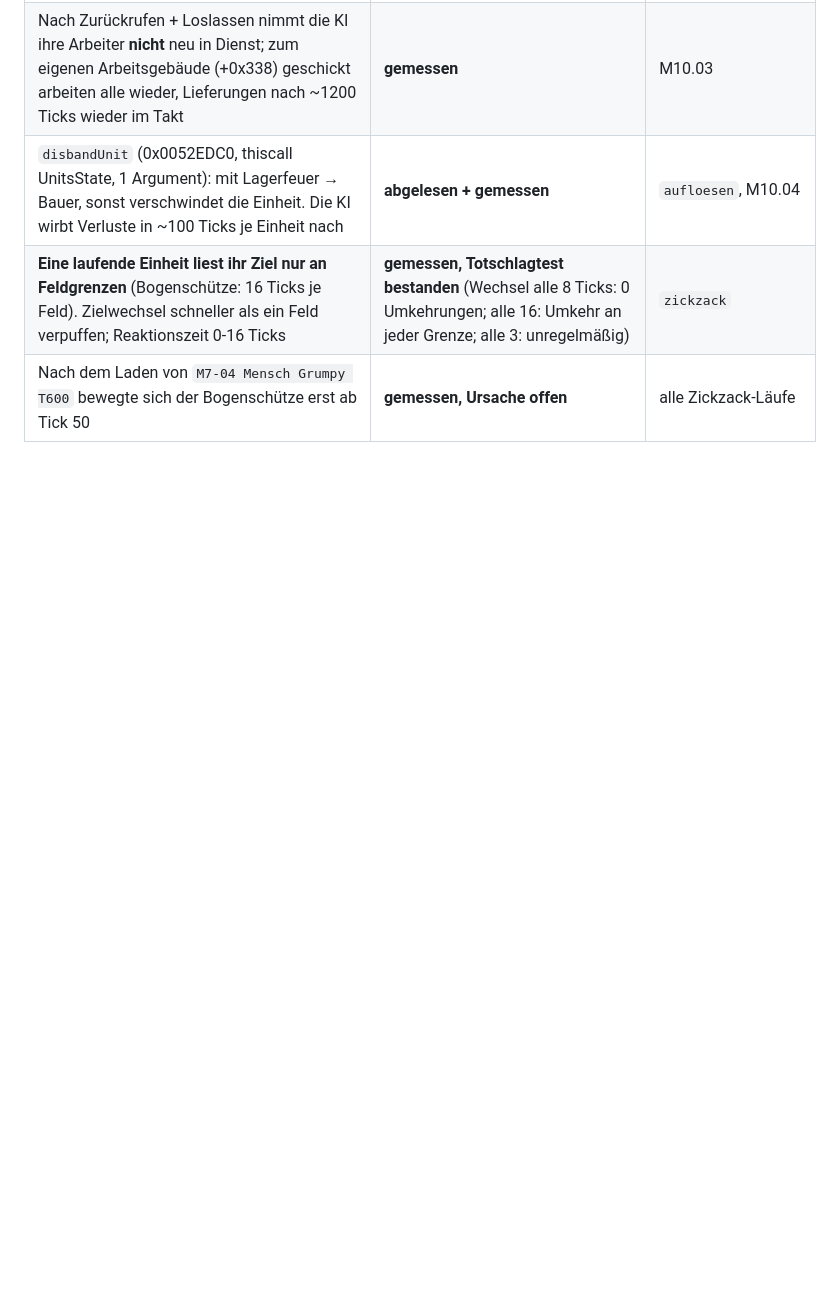
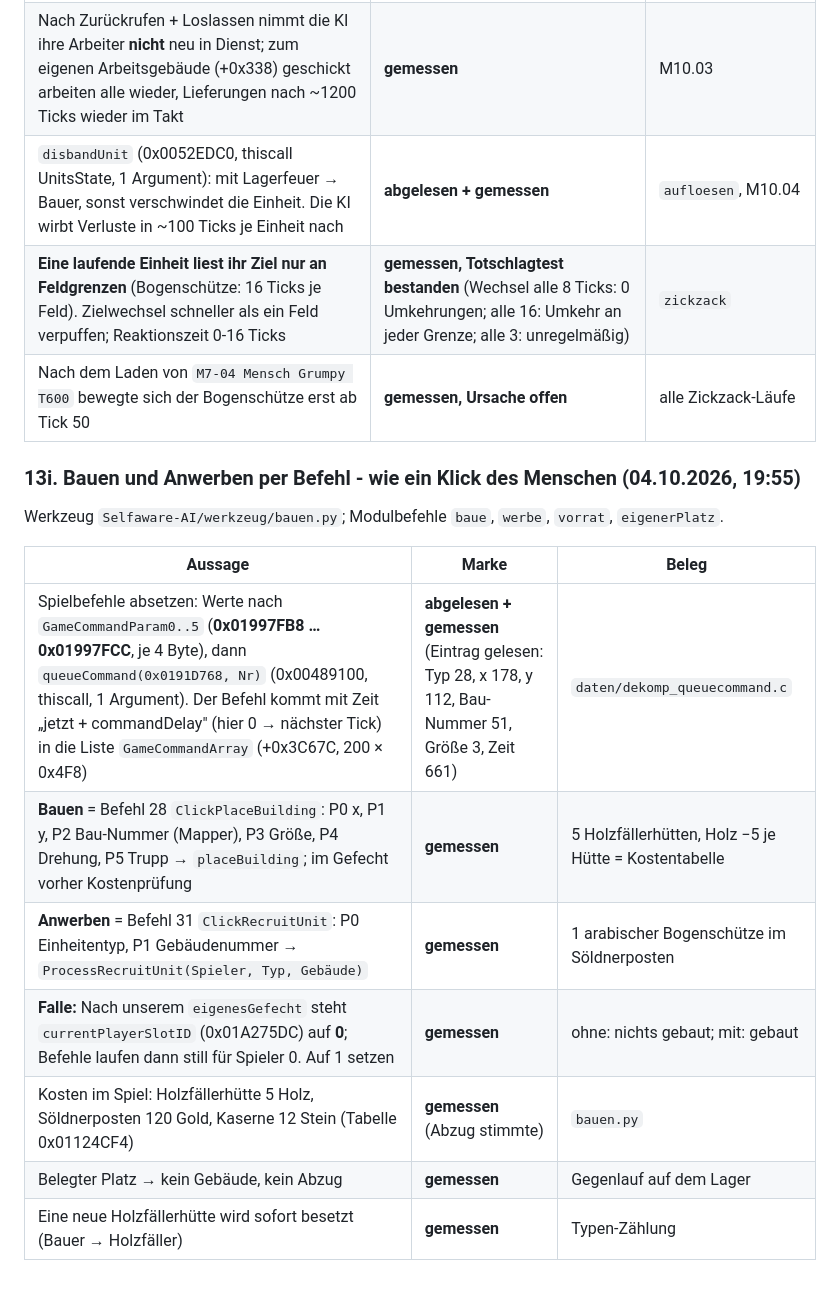
Before and after one commit to DanielFleger/village-studio, a Markdown page: doku/Wissensstand.md, the part around the change. GitHub-like rendering; blank space fills up the shorter version.

Commit message:
Wissensstand 13i: Bauen und Anwerben per Spielbefehl, Falle eigener Spieler = 0
Co-Authored-By: Claude Opus 5.5 <noreply@anthropic.com>

```diff
--- a/doku/Wissensstand.md
+++ b/doku/Wissensstand.md
@@ -2613,3 +2613,17 @@ Werkzeuge in `Selfaware-AI/werkzeug/` (`einheiten_steuern.py`, `gruppe_halten.py
 | `disbandUnit` (0x0052EDC0, thiscall UnitsState, 1 Argument): mit Lagerfeuer → Bauer, sonst verschwindet die Einheit. Die KI wirbt Verluste in ~100 Ticks je Einheit nach | **abgelesen + gemessen** | `aufloesen`, M10.04 |
 | **Eine laufende Einheit liest ihr Ziel nur an Feldgrenzen** (Bogenschütze: 16 Ticks je Feld). Zielwechsel schneller als ein Feld verpuffen; Reaktionszeit 0-16 Ticks | **gemessen, Totschlagtest bestanden** (Wechsel alle 8 Ticks: 0 Umkehrungen; alle 16: Umkehr an jeder Grenze; alle 3: unregelmäßig) | `zickzack` |
 | Nach dem Laden von `M7-04 Mensch Grumpy T600` bewegte sich der Bogenschütze erst ab Tick 50 | **gemessen, Ursache offen** | alle Zickzack-Läufe |
+
+### 13i. Bauen und Anwerben per Befehl - wie ein Klick des Menschen (04.10.2026, 19:55)
+
+Werkzeug `Selfaware-AI/werkzeug/bauen.py`; Modulbefehle `baue`, `werbe`, `vorrat`, `eigenerPlatz`.
+
+| Aussage | Marke | Beleg |
+|---|---|---|
+| Spielbefehle absetzen: Werte nach `GameCommandParam0..5` (**0x01997FB8 … 0x01997FCC**, je 4 Byte), dann `queueCommand(0x0191D768, Nr)` (0x00489100, thiscall, 1 Argument). Der Befehl kommt mit Zeit „jetzt + commandDelay" (hier 0 → nächster Tick) in die Liste `GameCommandArray` (+0x3C67C, 200 × 0x4F8) | **abgelesen + gemessen** (Eintrag gelesen: Typ 28, x 178, y 112, Bau-Nummer 51, Größe 3, Zeit 661) | `daten/dekomp_queuecommand.c` |
+| **Bauen** = Befehl 28 `ClickPlaceBuilding`: P0 x, P1 y, P2 Bau-Nummer (Mapper), P3 Größe, P4 Drehung, P5 Trupp → `placeBuilding`; im Gefecht vorher Kostenprüfung | **gemessen** | 5 Holzfällerhütten, Holz −5 je Hütte = Kostentabelle |
+| **Anwerben** = Befehl 31 `ClickRecruitUnit`: P0 Einheitentyp, P1 Gebäudenummer → `ProcessRecruitUnit(Spieler, Typ, Gebäude)` | **gemessen** | 1 arabischer Bogenschütze im Söldnerposten |
+| **Falle:** Nach unserem `eigenesGefecht` steht `currentPlayerSlotID` (0x01A275DC) auf **0**; Befehle laufen dann still für Spieler 0. Auf 1 setzen | **gemessen** | ohne: nichts gebaut; mit: gebaut |
+| Kosten im Spiel: Holzfällerhütte 5 Holz, Söldnerposten 120 Gold, Kaserne 12 Stein (Tabelle 0x01124CF4) | **gemessen** (Abzug stimmte) | `bauen.py` |
+| Belegter Platz → kein Gebäude, kein Abzug | **gemessen** | Gegenlauf auf dem Lager |
+| Eine neue Holzfällerhütte wird sofort besetzt (Bauer → Holzfäller) | **gemessen** | Typen-Zählung |
```
